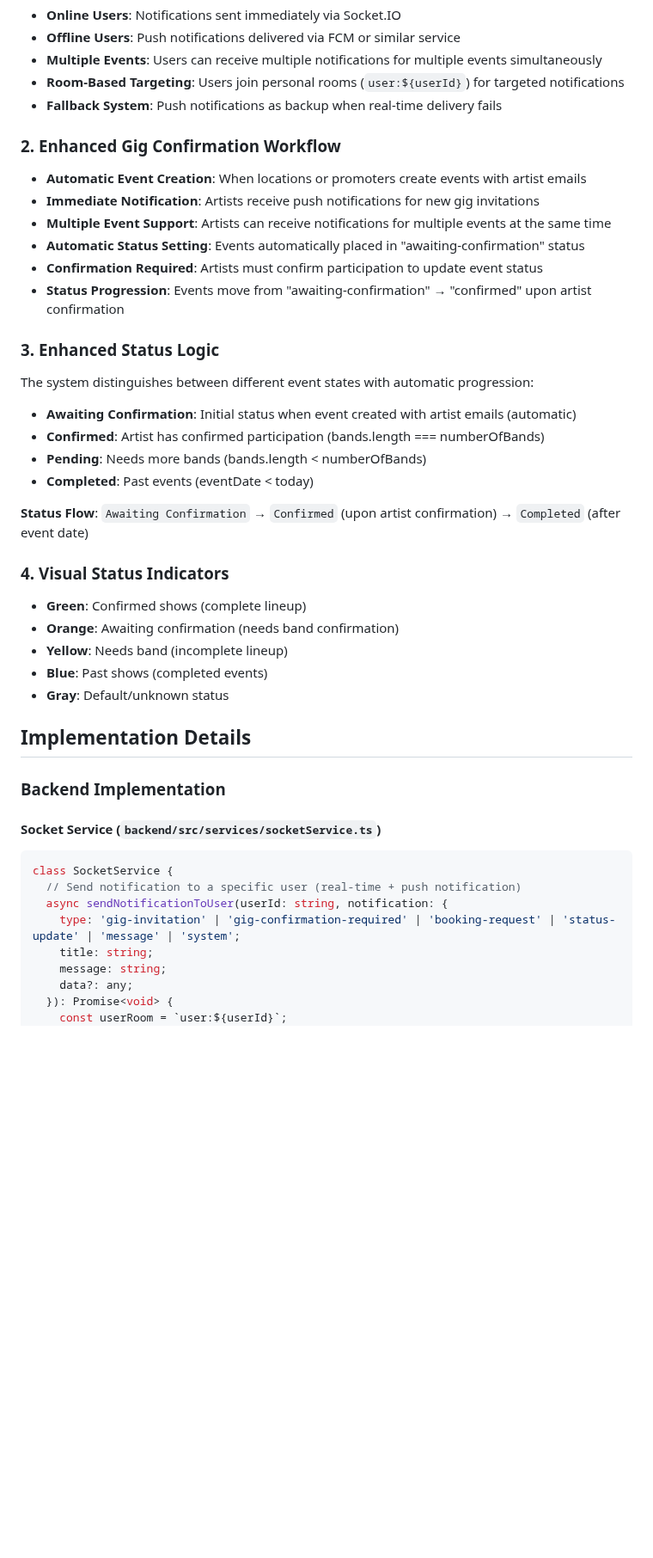
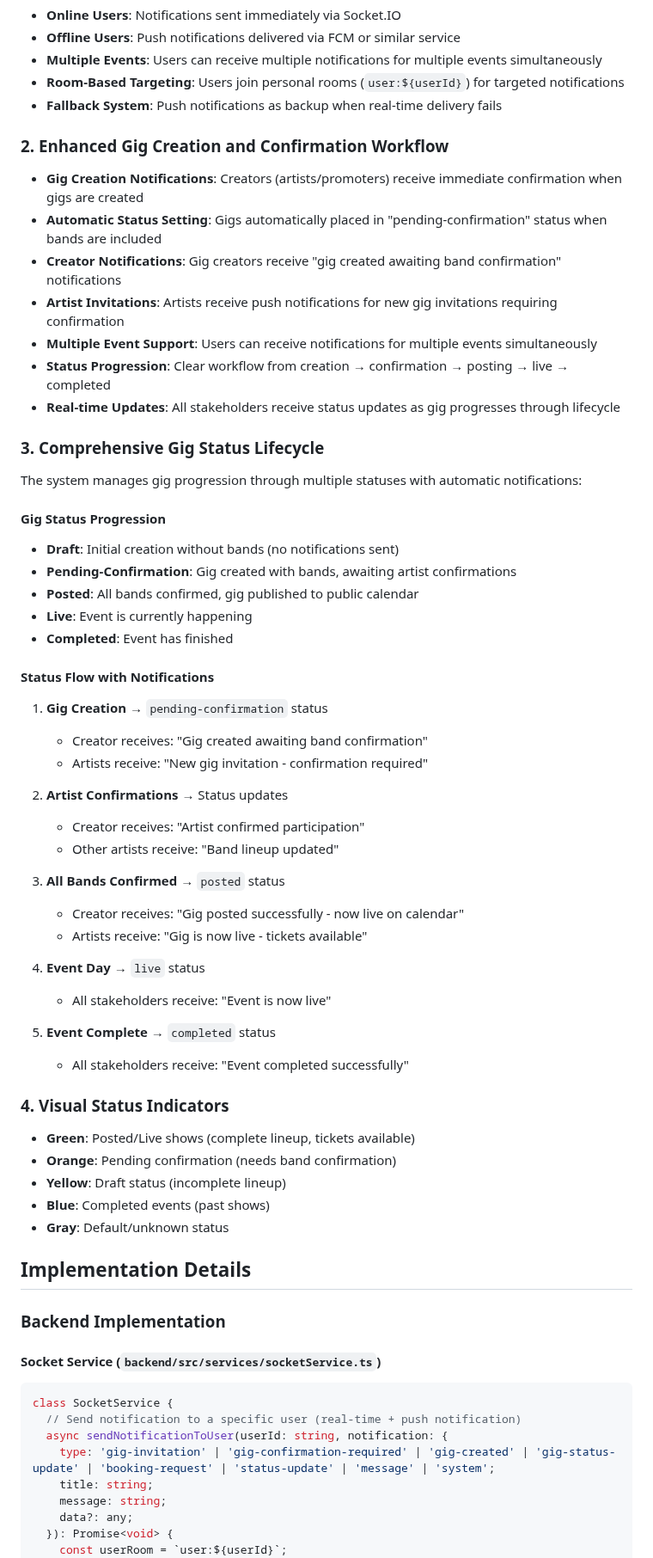
Before and after one commit to KelseyProgrammer/Venu, a Markdown page: Documentation/NOTIFICATION_SYSTEM_COMPREHENSIVE.md, the part around one of its changes. Shown at 86% size. Drawn GitHub-style; blank space fills up the shorter version.

```diff
--- a/Documentation/NOTIFICATION_SYSTEM_COMPREHENSIVE.md
+++ b/Documentation/NOTIFICATION_SYSTEM_COMPREHENSIVE.md
@@ -77,28 +79,49 @@ interface SocketNotification {
 - **Room-Based Targeting**: Users join personal rooms (`user:${userId}`) for targeted notifications
 - **Fallback System**: Push notifications as backup when real-time delivery fails
 
-### 2. Enhanced Gig Confirmation Workflow
-- **Automatic Event Creation**: When locations or promoters create events with artist emails
-- **Immediate Notification**: Artists receive push notifications for new gig invitations
-- **Multiple Event Support**: Artists can receive notifications for multiple events at the same time
-- **Automatic Status Setting**: Events automatically placed in "awaiting-confirmation" status
-- **Confirmation Required**: Artists must confirm participation to update event status
-- **Status Progression**: Events move from "awaiting-confirmation" → "confirmed" upon artist confirmation
+### 2. Enhanced Gig Creation and Confirmation Workflow
+- **Gig Creation Notifications**: Creators (artists/promoters) receive immediate confirmation when gigs are created
+- **Automatic Status Setting**: Gigs automatically placed in "pending-confirmation" status when bands are included
+- **Creator Notifications**: Gig creators receive "gig created awaiting band confirmation" notifications
+- **Artist Invitations**: Artists receive push notifications for new gig invitations requiring confirmation
+- **Multiple Event Support**: Users can receive notifications for multiple events simultaneously
+- **Status Progression**: Clear workflow from creation → confirmation → posting → live → completed
+- **Real-time Updates**: All stakeholders receive status updates as gig progresses through lifecycle
 
-### 3. Enhanced Status Logic
-The system distinguishes between different event states with automatic progression:
-- **Awaiting Confirmation**: Initial status when event created with artist emails (automatic)
-- **Confirmed**: Artist has confirmed participation (bands.length === numberOfBands)
-- **Pending**: Needs more bands (bands.length < numberOfBands)
-- **Completed**: Past events (eventDate < today)
+### 3. Comprehensive Gig Status Lifecycle
+The system manages gig progression through multiple statuses with automatic notifications:
 
-**Status Flow**: `Awaiting Confirmation` → `Confirmed` (upon artist confirmation) → `Completed` (after event date)
+#### Gig Status Progression
+- **Draft**: Initial creation without bands (no notifications sent)
+- **Pending-Confirmation**: Gig created with bands, awaiting artist confirmations
+- **Posted**: All bands confirmed, gig published to public calendar
+- **Live**: Event is currently happening
+- **Completed**: Event has finished
+
+#### Status Flow with Notifications
+1. **Gig Creation** → `pending-confirmation` status
+   - Creator receives: "Gig created awaiting band confirmation"
+   - Artists receive: "New gig invitation - confirmation required"
+
+2. **Artist Confirmations** → Status updates
+   - Creator receives: "Artist confirmed participation"
+   - Other artists receive: "Band lineup updated"
+
+3. **All Bands Confirmed** → `posted` status
+   - Creator receives: "Gig posted successfully - now live on calendar"
+   - Artists receive: "Gig is now live - tickets available"
+
+4. **Event Day** → `live` status
+   - All stakeholders receive: "Event is now live"
+
+5. **Event Complete** → `completed` status
+   - All stakeholders receive: "Event completed successfully"
 
 ### 4. Visual Status Indicators
-- **Green**: Confirmed shows (complete lineup)
-- **Orange**: Awaiting confirmation (needs band confirmation)
-- **Yellow**: Needs band (incomplete lineup)
-- **Blue**: Past shows (completed events)
+- **Green**: Posted/Live shows (complete lineup, tickets available)
+- **Orange**: Pending confirmation (needs band confirmation)
+- **Yellow**: Draft status (incomplete lineup)
+- **Blue**: Completed events (past shows)
 - **Gray**: Default/unknown status
 
 ## Implementation Details
@@ -110,7 +133,7 @@ The system distinguishes between different event states with automatic progressi
 class SocketService {
   // Send notification to a specific user (real-time + push notification)
   async sendNotificationToUser(userId: string, notification: {
-    type: 'gig-invitation' | 'gig-confirmation-required' | 'booking-request' | 'status-update' | 'message' | 'system';
+    type: 'gig-invitation' | 'gig-confirmation-required' | 'gig-created' | 'gig-status-update' | 'booking-request' | 'status-update' | 'message' | 'system';
     title: string;
     message: string;
     data?: any;
```
Also changed, not shown: other parts of Documentation/NOTIFICATION_SYSTEM_COMPREHENSIVE.md (+155 -34 lines).
